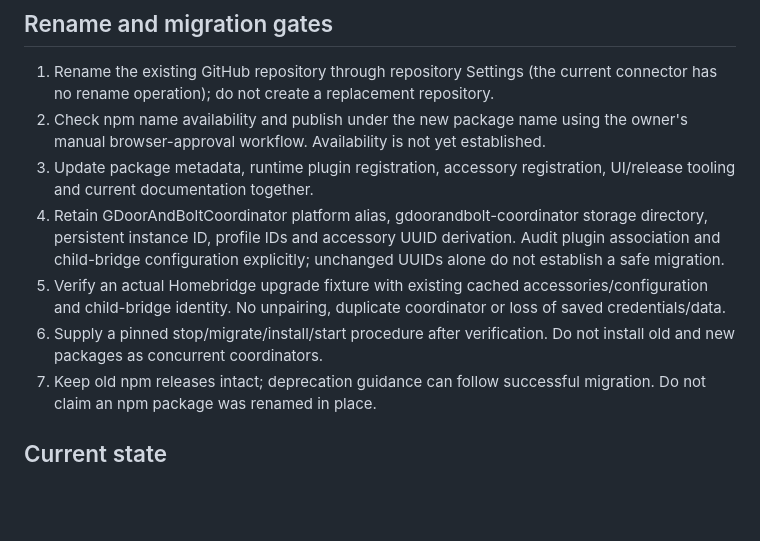
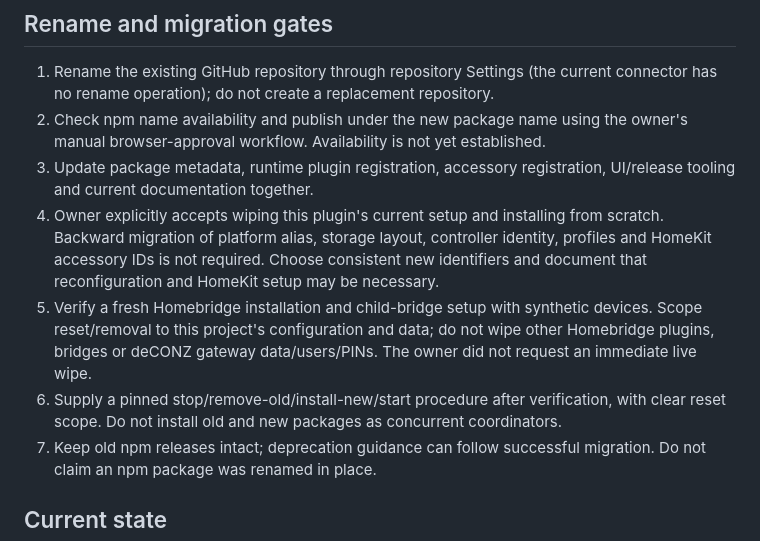
Before and after one commit to pponce/homebridge-gdoor-admin-controller, a Markdown page: docs/combined-admin-node-plan.md, the part around the change. Rendered like a GitHub page; blank space fills up the shorter version.

Commit message:
Use owner-approved fresh installation for renamed plugin

```diff
--- a/docs/combined-admin-node-plan.md
+++ b/docs/combined-admin-node-plan.md
@@ -28,9 +28,9 @@ Slow administration operations must not block movement coordination. Unsupported
 1. Rename the existing GitHub repository through repository Settings (the current connector has no rename operation); do not create a replacement repository.
 2. Check npm name availability and publish under the new package name using the owner's manual browser-approval workflow. Availability is not yet established.
 3. Update package metadata, runtime plugin registration, accessory registration, UI/release tooling and current documentation together.
-4. Retain GDoorAndBoltCoordinator platform alias, gdoorandbolt-coordinator storage directory, persistent instance ID, profile IDs and accessory UUID derivation. Audit plugin association and child-bridge configuration explicitly; unchanged UUIDs alone do not establish a safe migration.
-5. Verify an actual Homebridge upgrade fixture with existing cached accessories/configuration and child-bridge identity. No unpairing, duplicate coordinator or loss of saved credentials/data.
-6. Supply a pinned stop/migrate/install/start procedure after verification. Do not install old and new packages as concurrent coordinators.
+4. Owner explicitly accepts wiping this plugin's current setup and installing from scratch. Backward migration of platform alias, storage layout, controller identity, profiles and HomeKit accessory IDs is not required. Choose consistent new identifiers and document that reconfiguration and HomeKit setup may be necessary.
+5. Verify a fresh Homebridge installation and child-bridge setup with synthetic devices. Scope reset/removal to this project's configuration and data; do not wipe other Homebridge plugins, bridges or deCONZ gateway data/users/PINs. The owner did not request an immediate live wipe.
+6. Supply a pinned stop/remove-old/install-new/start procedure after verification, with clear reset scope. Do not install old and new packages as concurrent coordinators.
 7. Keep old npm releases intact; deprecation guidance can follow successful migration. Do not claim an npm package was renamed in place.
 
 ## Current state
```
